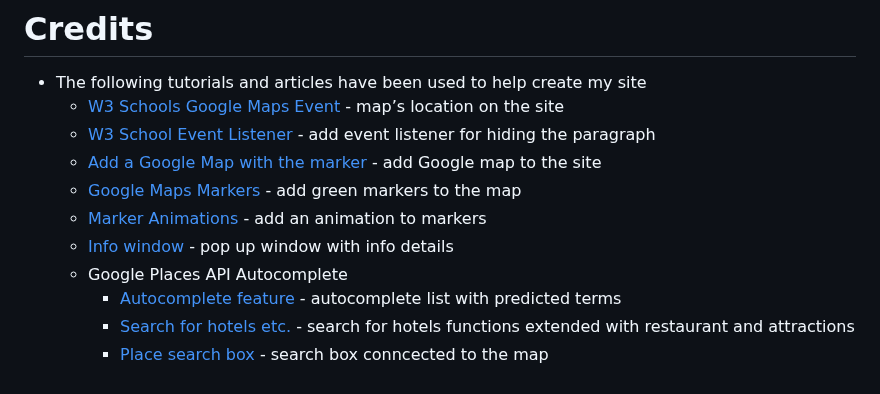
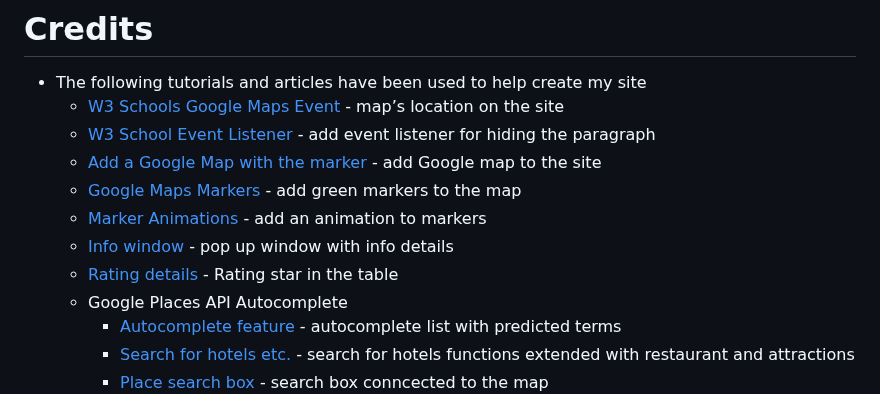
Before and after one commit to Code-Institute-Submissions/monimaj89-Project2resub, a Markdown page: README.md, the part around the change. Drawn GitHub-style.

Commit message:
Add additional link to Readme credits

```diff
--- a/README.md
+++ b/README.md
@@ -306,6 +306,7 @@ Thorough and extensive testing has been carried out on the site. Each section of
   * [Google Maps Markers](https://developers.google.com/maps/documentation/javascript/markers) - add green markers to the map
   * [Marker Animations](https://developers.google.com/maps/documentation/javascript/examples/marker-animations-iteration) - add an animation to markers
   * [Info window](https://developers.google.com/maps/documentation/javascript/examples/infowindow-simple) - pop up window with info details
+  * [Rating details](https://developers.google.com/maps/documentation/places/web-service/details#PlaceDetailsResults) - Rating star in the table
   * Google Places API Autocomplete
     * [Autocomplete feature](https://developers.google.com/maps/documentation/javascript/examples/places-autocomplete) - autocomplete list with predicted terms
     * [Search for hotels etc.](https://developers.google.com/maps/documentation/javascript/examples/places-autocomplete-hotelsearch) - search for hotels functions extended with restaurant and attractions
```
